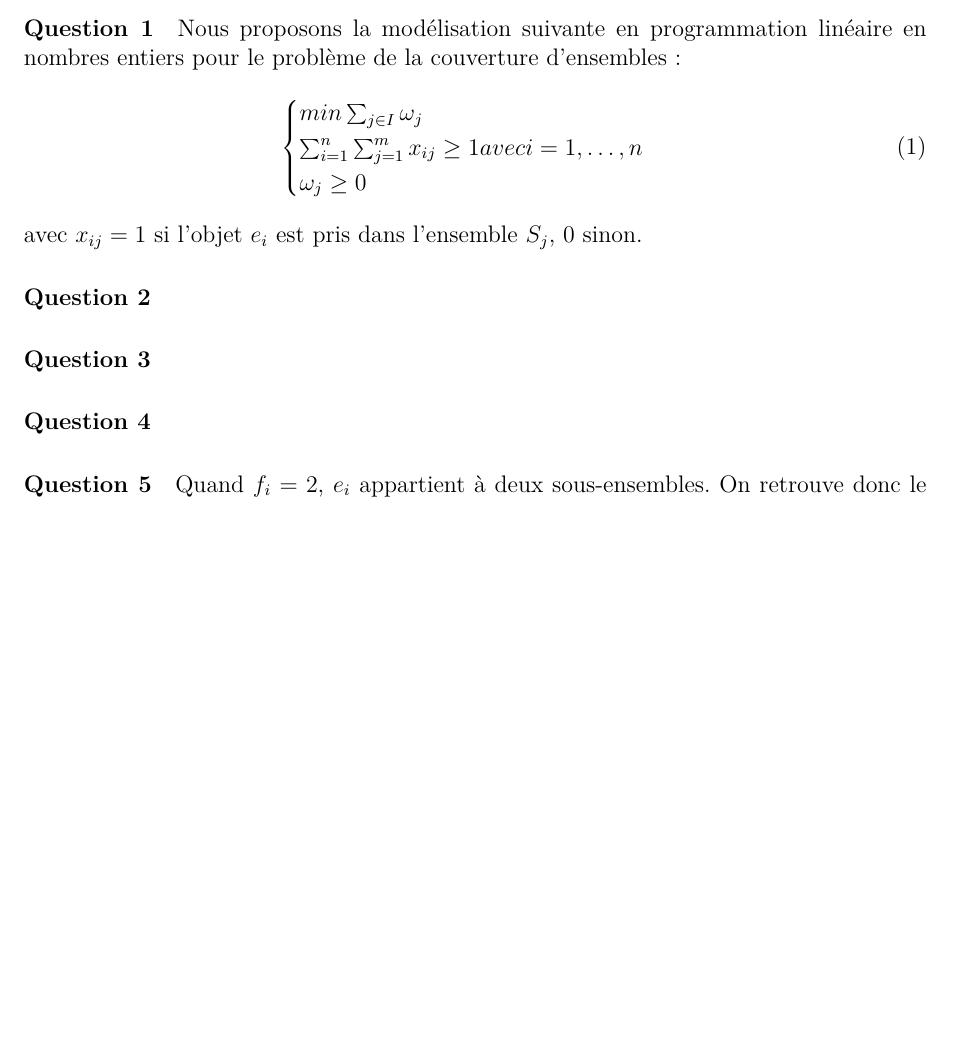
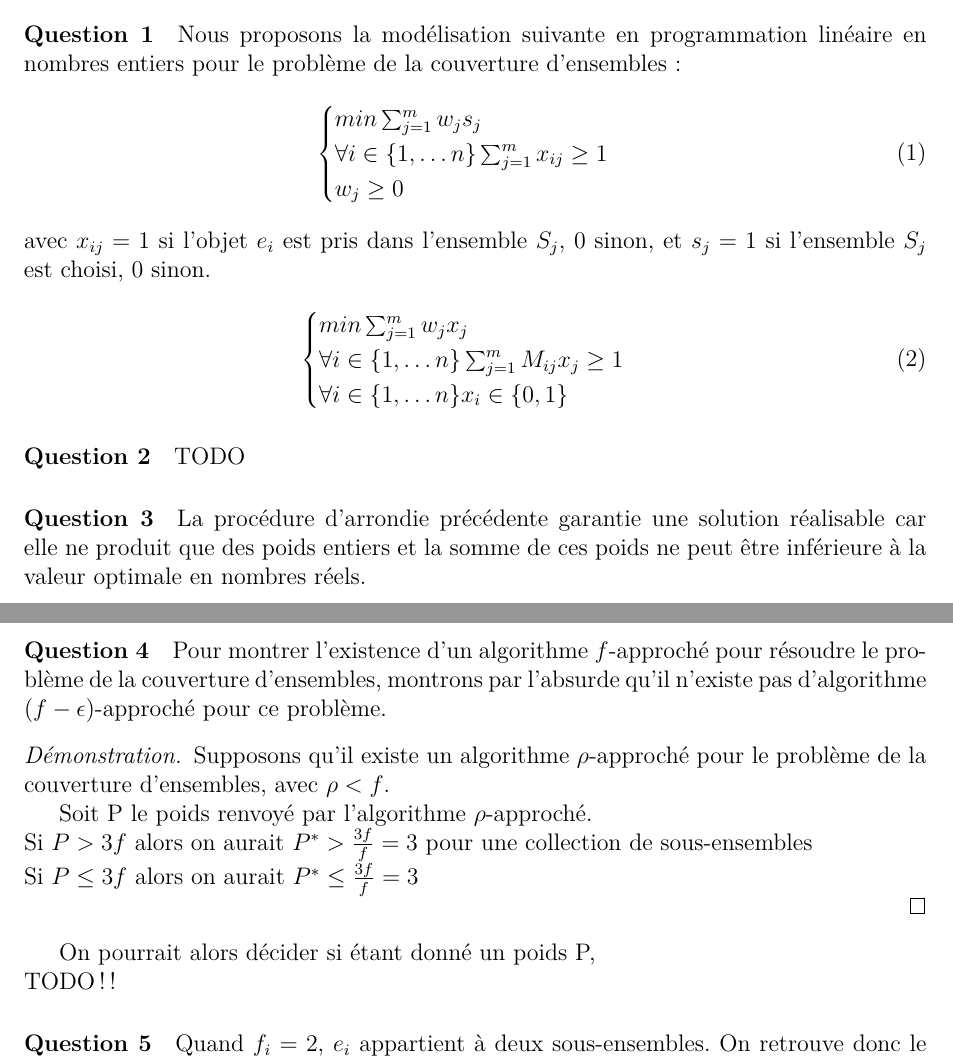
Before and after one commit to wilbefast/TP_Methodes_Approches, a LaTeX paper (rapport/rapportProjet.tex): part of page 5 of 11 before the commit and two parts of pages 5 and 6 of 12 after it, the two joined at a grey line, cut so that both start at the same text, the shorter picture padded with empty space. Compiled offline with pdfLaTeX.

Commit message:
version de cet aprem

```diff
--- a/rapport/rapportProjet.tex
+++ b/rapport/rapportProjet.tex
@@ -163,17 +163,49 @@ Nous proposons la modélisation suivante en programmation linéaire en
 nombres entiers pour le problème de la couverture d'ensembles~:
 \begin{equation}
 \begin{cases}
-min \sum_{j \in I} \omega_j \\
-\sum_{i=1}^{n} \sum_{j=1}^{m} x_{ij} \geq 1  avec i=1, \dots, n \\
-\omega_j \geq 0 \\
+min \sum_{j=1}^m w_j s_j\\
+\forall i \in \{1, \dots n \} \sum_{j=1}^{m} x_{ij} \geq 1 \\
+w_j \geq 0 \\
 \end{cases}
 \end{equation}
-avec $x_{ij} = 1$ si l'objet $e_i$ est pris dans l'ensemble $S_j$, 0 sinon.
+avec $x_{ij} = 1$ si l'objet $e_i$ est pris dans l'ensemble $S_j$, 0
+sinon, et $s_j = 1$ si l'ensemble $S_j$ est choisi, 0 sinon.
+
+
+
+\begin{equation}
+\begin{cases}
+min \sum_{j=1}^m w_j x_j\\
+\forall i \in \{1, \dots n \} \sum_{j=1}^{m} M_{ij}x_{j} \geq 1 \\
+\forall i \in \{1, \dots n\} x_i \in \{0,1\} \\
+\end{cases}
+\end{equation}
 \paragraph{Question 2}
+
+TODO
 
 \paragraph{Question 3}
 
+La procédure d'arrondie précédente garantie une solution réalisable
+car elle ne produit que des poids entiers et la somme de ces poids ne
+peut être inférieure à la valeur optimale en nombres réels.
+
 \paragraph{Question 4}
+
+Pour montrer l'existence d'un algorithme $f$-approché pour résoudre le
+problème de la couverture d'ensembles, montrons par l'absurde qu'il
+n'existe pas d'algorithme $(f - \epsilon)$-approché pour ce problème.
+\begin{proof}
+Supposons qu'il existe un algorithme $\rho$-approché pour le problème
+de la couverture d'ensembles, avec $\rho<f$.
+
+Soit P le poids renvoyé par l'algorithme $\rho$-approché. \\
+Si $P > 3f$ alors on aurait $P^* > \frac{3f}{f} = 3 $ pour une
+collection de sous-ensembles\\
+Si $P \leq 3f$ alors on aurait $P^* \leq \frac{3f}{f} = 3 $ \\
+\end{proof}
+On pourrait alors décider si étant donné un poids P, \\
+TODO !!
 
 \paragraph{Question 5}
 
```
